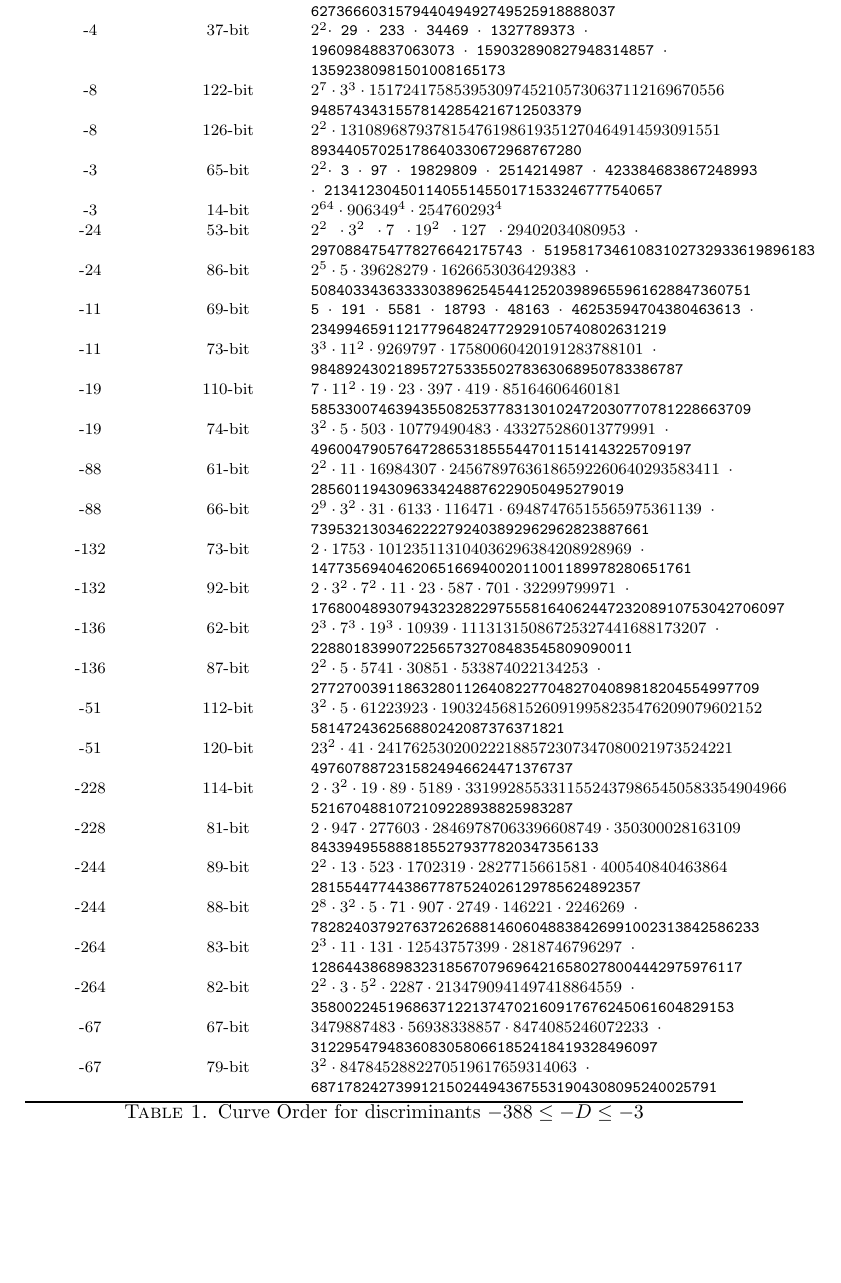
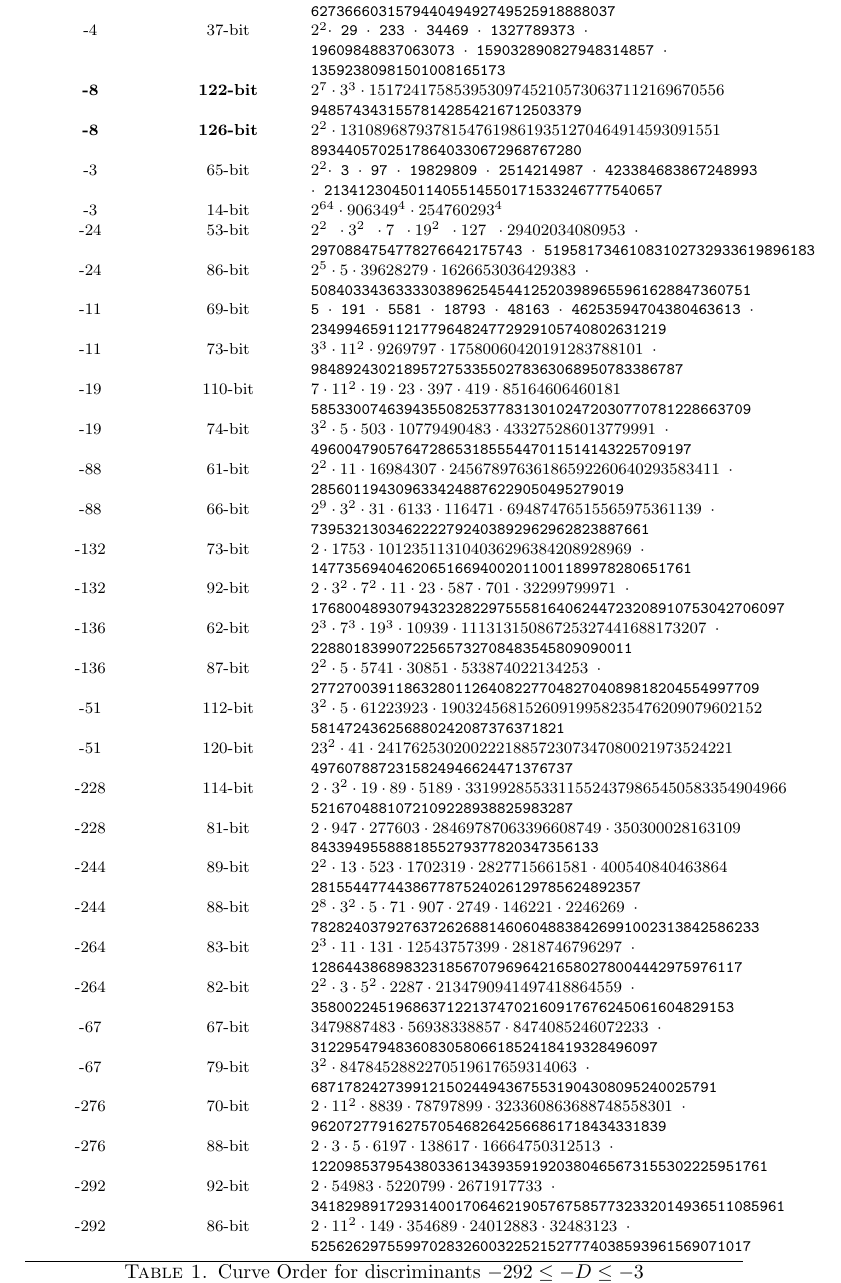
Before and after one commit to asanso/Bandersnatch, a LaTeX paper (paper/bandersnatch.tex): part of page 4 of 4, cut so that both start at the same text, the shorter picture padded with empty space. Compiled offline with pdfLaTeX.

Commit message:
adding table

```diff
--- a/paper/bandersnatch.tex
+++ b/paper/bandersnatch.tex
@@ -119,9 +119,9 @@ It means that the curve has an endomorphism $\psi$ satisfying $\psi^2
         -4  &  37-bit & \tt $2^{2} \cdot$ 29 $\cdot$ 233 $\cdot$ 34469 $\cdot$ 1327789373 $\cdot$  \\
          			&   & \tt  19609848837063073 $\cdot$ 159032890827948314857 $\cdot$  \\
                               	&   & \tt  13592380981501008165173 \\
-        -8  &  122-bit & \tt $2^{7} \cdot 3^{3} \cdot 151724175853953097452105730637112169670556$ \\
+        \textbf{-8}  &   \textbf{122-bit} & \tt $2^{7} \cdot 3^{3} \cdot 151724175853953097452105730637112169670556$ \\
                               	&   & \tt   94857434315578142854216712503379 \\
-        -8  &  126-bit & \tt $2^{2} \cdot 131089687937815476198619351270464914593091551$  \\
+       	\textbf{-8} &   \textbf{126-bit} & \tt $2^{2} \cdot 131089687937815476198619351270464914593091551$  \\
                               	&   & \tt  89344057025178640330672968767280 \\
         -3  &   65-bit & \tt $2^{2} \cdot$ 3 $\cdot$ 97 $\cdot$ 19829809 $\cdot$ 2514214987 $\cdot$ 423384683867248993 \\
                               	&   & \tt  $\cdot$ 2134123045011405514550171533246777540657  \\
@@ -170,9 +170,17 @@ It means that the curve has an endomorphism $\psi$ satisfying $\psi^2
          			&   & \tt   31229547948360830580661852418419328496097\\
        	 -67 &  79-bit & \tt $  3^2 \cdot 8478452882270519617659314063 ~\cdot  $  \\
          			&   & \tt   687178242739912150244943675531904308095240025791\\
+       	 -276 &  70-bit & \tt $  2 \cdot 11^2 \cdot 8839 \cdot 78797899 \cdot 323360863688748558301 ~\cdot  $  \\
+         			&   & \tt   962072779162757054682642566861718434331839\\
+       	 -276 &  88-bit & \tt $  2 \cdot 3 \cdot 5 \cdot 6197 \cdot 138617 \cdot 16664750312513 ~\cdot  $  \\
+         			&   & \tt  122098537954380336134393591920380465673155302225951761\\
+       	 -292 &  92-bit & \tt $  2 \cdot  54983 \cdot  5220799 \cdot  2671917733 ~\cdot  $  \\
+         			&   & \tt   34182989172931400170646219057675857732332014936511085961\\
+       	 -292 &  86-bit & \tt $  2 \cdot 11^2 \cdot 149 \cdot 354689 \cdot 24012883 \cdot 32483123 ~\cdot  $  \\
+         			&   & \tt  5256262975599702832600322521527774038593961569071017\\
         \bottomrule
     \end{tabularx}
-    \caption{Curve Order for discriminants $-388 \leq -D \leq -3$ }
+    \caption{Curve Order for discriminants $-292 \leq -D \leq -3$ }
     \label{tab:group-order-factorization}
 \end{table*}
 
```
Also changed, not shown: paper/bandersnatch.tex (2 more changed lines).
